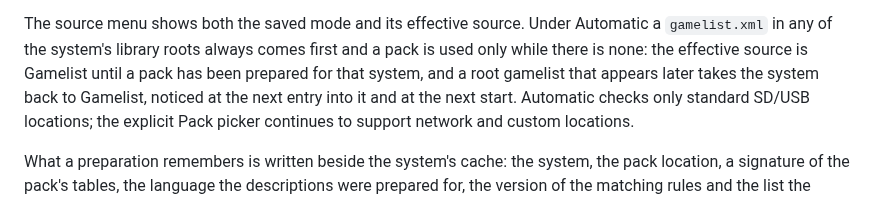
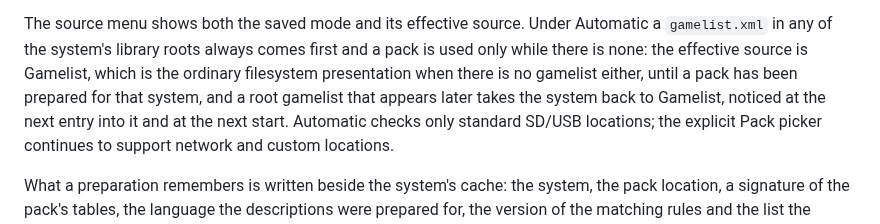
Before and after one commit to giancarloerra/Degauss, a Markdown page: README.md, the part around the change. Rendered like a GitHub page.

Commit message:
Spell out the three Automatic outcomes in the source precedence paragraph

```diff
--- a/README.md
+++ b/README.md
@@ -887,9 +887,10 @@ source of the system that owns its game.
 The source menu shows both the saved mode and its effective source. Under
 Automatic a `gamelist.xml` in any of the system's library roots always comes
 first and a pack is used only while there is none: the effective source is
-Gamelist until a pack has been prepared for that system, and a root gamelist
-that appears later takes the system back to Gamelist, noticed at the next
-entry into it and at the next start. Automatic checks only standard SD/USB
+Gamelist, which is the ordinary filesystem presentation when there is no
+gamelist either, until a pack has been prepared for that system, and a root
+gamelist that appears later takes the system back to Gamelist, noticed at
+the next entry into it and at the next start. Automatic checks only standard SD/USB
 locations; the explicit Pack picker continues to support network and custom
 locations.
 
```
